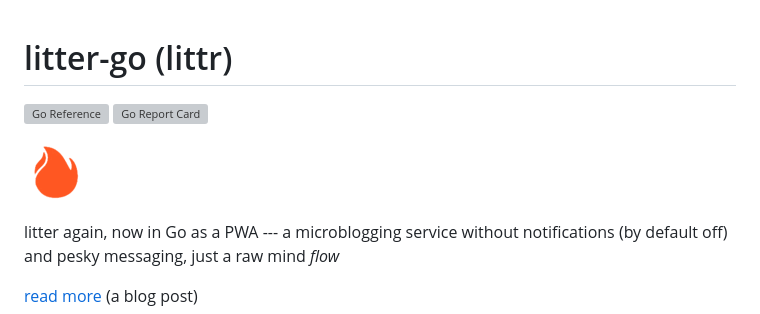
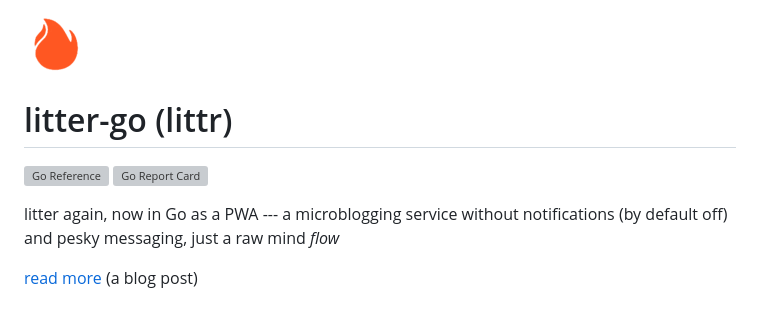
Before and after one commit to krustowski/littr, a Markdown page: README.md, the part around the change. Rendered like a GitHub page; grey boxes are pictures that could not be loaded.

```diff
--- a/README.md
+++ b/README.md
@@ -1,9 +1,9 @@
+![](/web/android-chrome-192x192.png)
+
 # litter-go (littr)
 
 [![Go Reference](https://pkg.go.dev/badge/go.savla.dev/littr.svg)](https://pkg.go.dev/go.savla.dev/littr)
 [![Go Report Card](https://goreportcard.com/badge/go.savla.dev/littr)](https://goreportcard.com/report/go.savla.dev/littr)
-
-![](/web/android-chrome-192x192.png)
 
 litter again, now in Go as a PWA --- a microblogging service without notifications (by default off) and pesky messaging, just a raw mind _flow_
 
```
